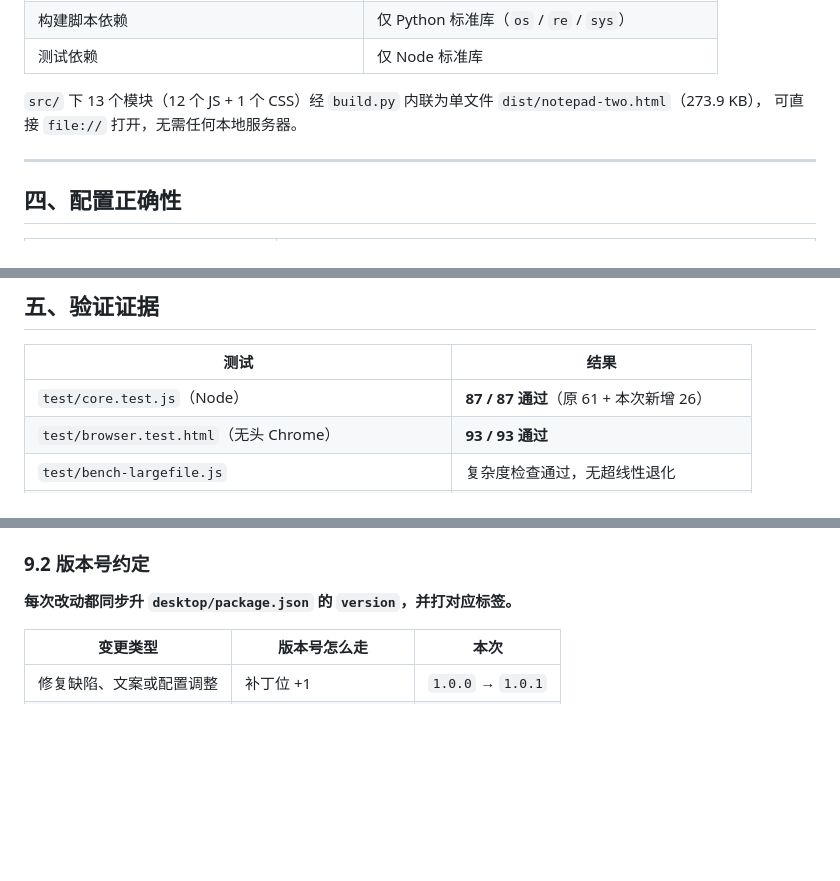
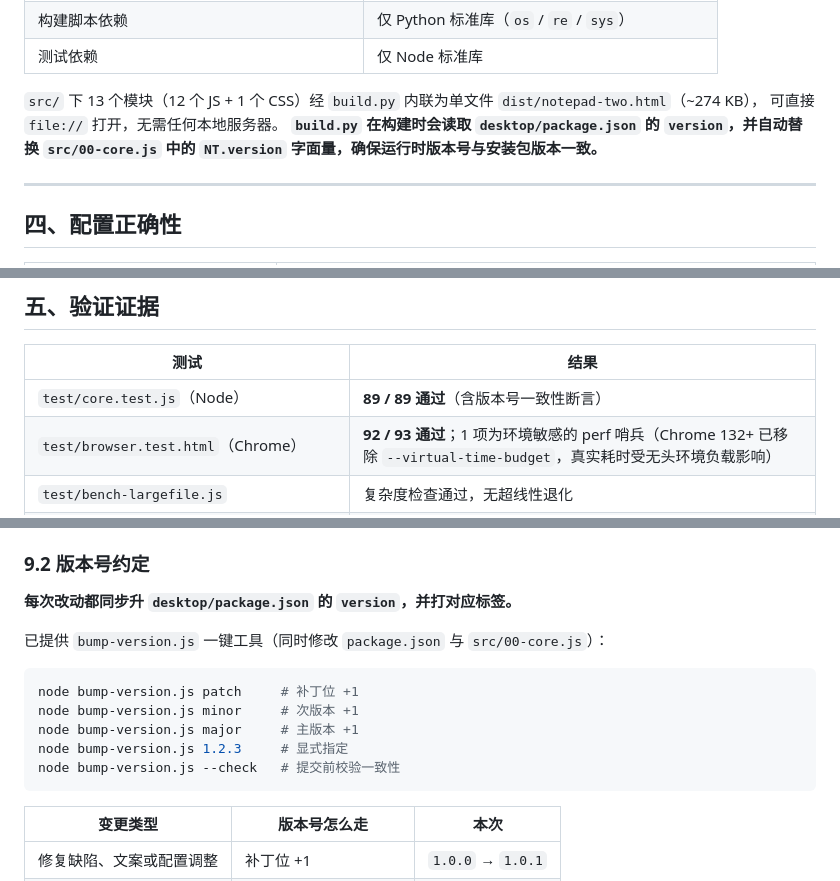
Before and after one commit to iotyunhe/nodepad-two, a Markdown page: AUDIT.md, 3 parts joined by grey strips. Drawn GitHub-style; blank space fills up the shorter version.

````diff
--- a/AUDIT.md
+++ b/AUDIT.md
@@ -207,8 +207,10 @@ try { result = cmd.run(args || {}, this); } catch (err) { ... }
 | 构建脚本依赖 | 仅 Python 标准库（`os` / `re` / `sys`） |
 | 测试依赖 | 仅 Node 标准库 |
 
-`src/` 下 13 个模块（12 个 JS + 1 个 CSS）经 `build.py` 内联为单文件 `dist/notepad-two.html`（273.9 KB），
+`src/` 下 13 个模块（12 个 JS + 1 个 CSS）经 `build.py` 内联为单文件 `dist/notepad-two.html`（~274 KB），
 可直接 `file://` 打开，无需任何本地服务器。
+**`build.py` 在构建时会读取 `desktop/package.json` 的 `version`，并自动替换 `src/00-core.js` 中的
+`NT.version` 字面量，确保运行时版本号与安装包版本一致。**
 
 ---
 
@@ -240,8 +242,8 @@ try { result = cmd.run(args || {}, this); } catch (err) { ... }
 
 | 测试 | 结果 |
 |---|---|
-| `test/core.test.js`（Node） | **87 / 87 通过**（原 61 + 本次新增 26） |
-| `test/browser.test.html`（无头 Chrome） | **93 / 93 通过** |
+| `test/core.test.js`（Node） | **89 / 89 通过**（含版本号一致性断言） |
+| `test/browser.test.html`（Chrome） | **92 / 93 通过**；1 项为环境敏感的 perf 哨兵（Chrome 132+ 已移除 `--virtual-time-budget`，真实耗时受无头环境负载影响） |
 | `test/bench-largefile.js` | 复杂度检查通过，无超线性退化 |
 | `test/localization.test.js`（中文化 + 目录页回归） | **33 / 33 通过** |
 | `test/verify-installer-zh.py`（安装包语言与安装路径） | **23 / 23 通过**；反向对照旧产物 13 项失败 |
@@ -683,6 +685,16 @@ electron-builder 的 URL 与手工下载的 URL 只要目录不同，就会落
 
 **每次改动都同步升 `desktop/package.json` 的 `version`，并打对应标签。**
 
+已提供 `bump-version.js` 一键工具（同时修改 `package.json` 与 `src/00-core.js`）：
+
+```bash
+node bump-version.js patch     # 补丁位 +1
+node bump-version.js minor     # 次版本 +1
+node bump-version.js major     # 主版本 +1
+node bump-version.js 1.2.3     # 显式指定
+node bump-version.js --check   # 提交前校验一致性
+```
+
 | 变更类型 | 版本号怎么走 | 本次 |
 |---|---|---|
 | 修复缺陷、文案或配置调整 | 补丁位 +1 | `1.0.0` → `1.0.1` |
````
Also changed, not shown: README.md (+14 -10 lines).
